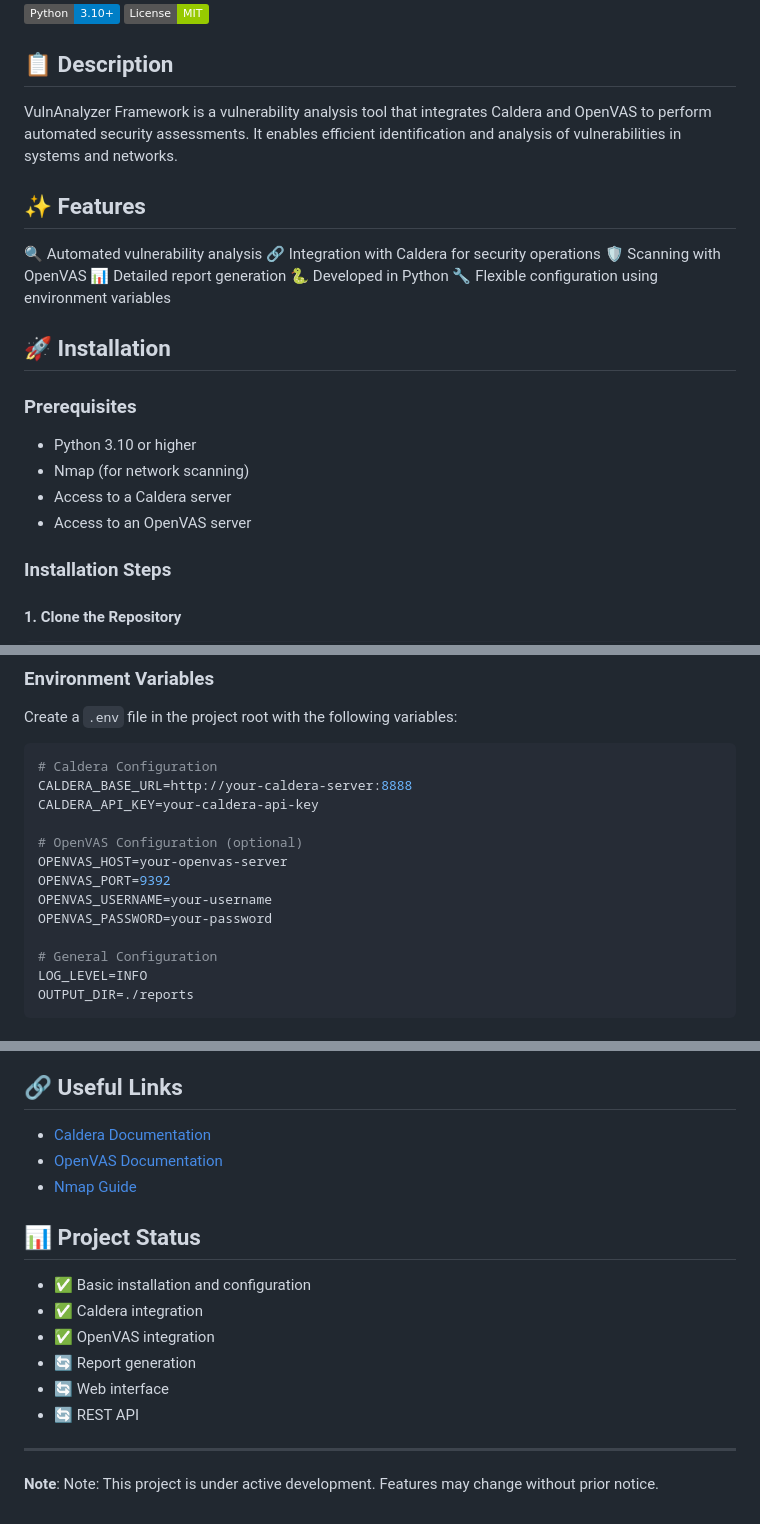
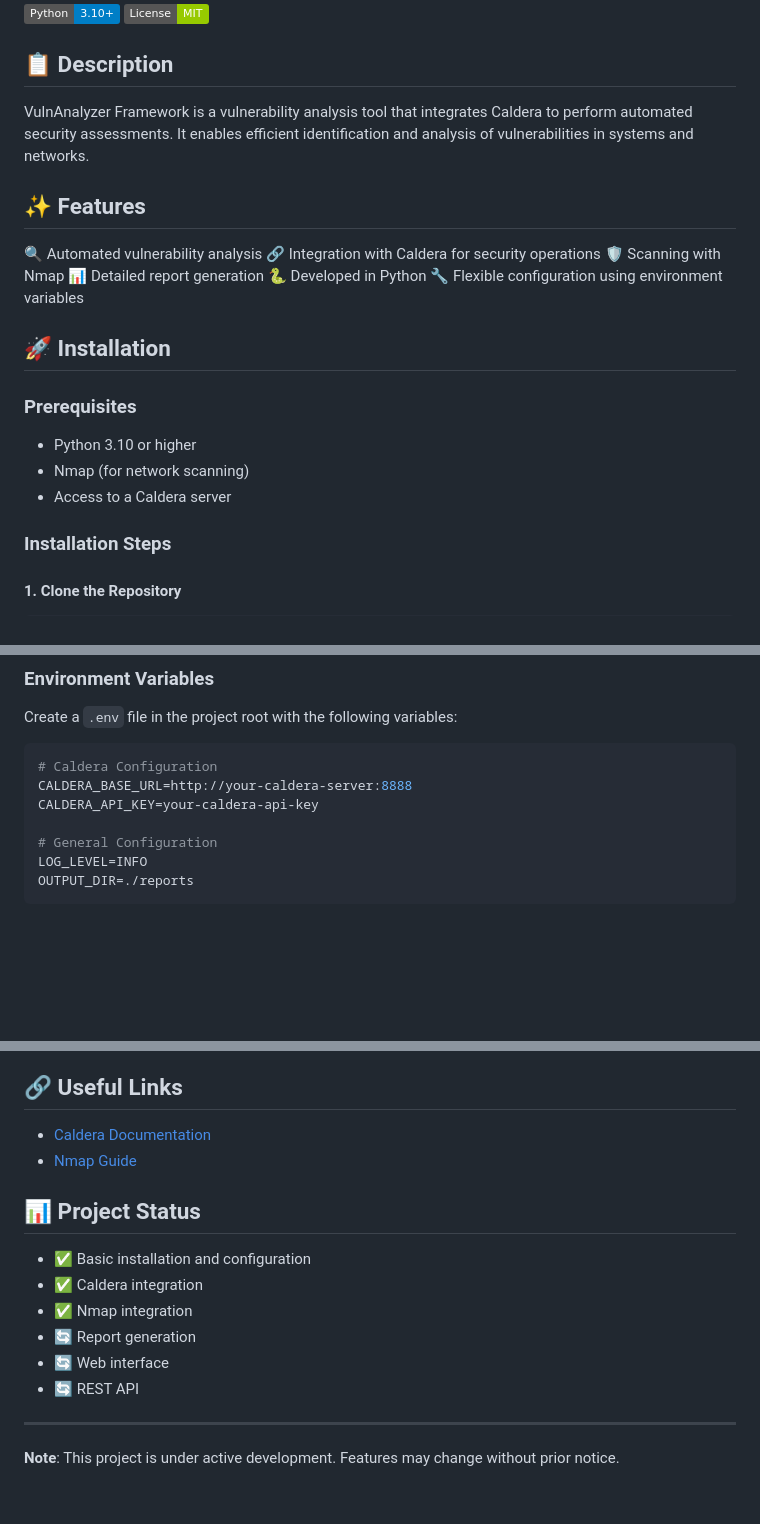
Before and after one commit to sentryuc/vulnanalyzer, a Markdown page: README.md, 3 parts joined by grey strips. Drawn GitHub-style; badges without logos; blank space fills up the shorter version.

Commit message:
[VUL] scanner tool correction

```diff
--- a/README.md
+++ b/README.md
@@ -5,13 +5,13 @@
 
 ## 📋 Description
 
-VulnAnalyzer Framework is a vulnerability analysis tool that integrates Caldera and OpenVAS to perform automated security assessments. It enables efficient identification and analysis of vulnerabilities in systems and networks.
+VulnAnalyzer Framework is a vulnerability analysis tool that integrates Caldera to perform automated security assessments. It enables efficient identification and analysis of vulnerabilities in systems and networks.
 
 ## ✨ Features
 
 🔍 Automated vulnerability analysis
 🔗 Integration with Caldera for security operations
-🛡️ Scanning with OpenVAS
+🛡️ Scanning with Nmap
 📊 Detailed report generation
 🐍 Developed in Python
 🔧 Flexible configuration using environment variables
@@ -23,7 +23,6 @@ VulnAnalyzer Framework is a vulnerability analysis tool that integrates Caldera
 - Python 3.10 or higher
 - Nmap (for network scanning)
 - Access to a Caldera server
-- Access to an OpenVAS server
 
 
 ### Installation Steps
@@ -88,12 +87,6 @@ Create a `.env` file in the project root with the following variables:
 # Caldera Configuration
 CALDERA_BASE_URL=http://your-caldera-server:8888
 CALDERA_API_KEY=your-caldera-api-key
-
-# OpenVAS Configuration (optional)
-OPENVAS_HOST=your-openvas-server
-OPENVAS_PORT=9392
-OPENVAS_USERNAME=your-username
-OPENVAS_PASSWORD=your-password
 
 # General Configuration
 LOG_LEVEL=INFO
@@ -143,7 +136,6 @@ This project is licensed under the MIT License. See the `LICENSE` file for more
 ## 🔗 Useful Links
 
 - [Caldera Documentation](https://caldera.readthedocs.io/)
-- [OpenVAS Documentation](https://www.openvas.org/documentation/)
 - [Nmap Guide](https://nmap.org/docs.html)
 
 
@@ -151,11 +143,11 @@ This project is licensed under the MIT License. See the `LICENSE` file for more
 
 - ✅ Basic installation and configuration
 - ✅ Caldera integration
-- ✅ OpenVAS integration
+- ✅ Nmap integration
 - 🔄 Report generation
 - 🔄 Web interface
 - 🔄 REST API
 
 ---
 
-**Note**: Note: This project is under active development. Features may change without prior notice.
+**Note**: This project is under active development. Features may change without prior notice.
```
Also changed, not shown: other parts of README.md (+1 -1 lines).
